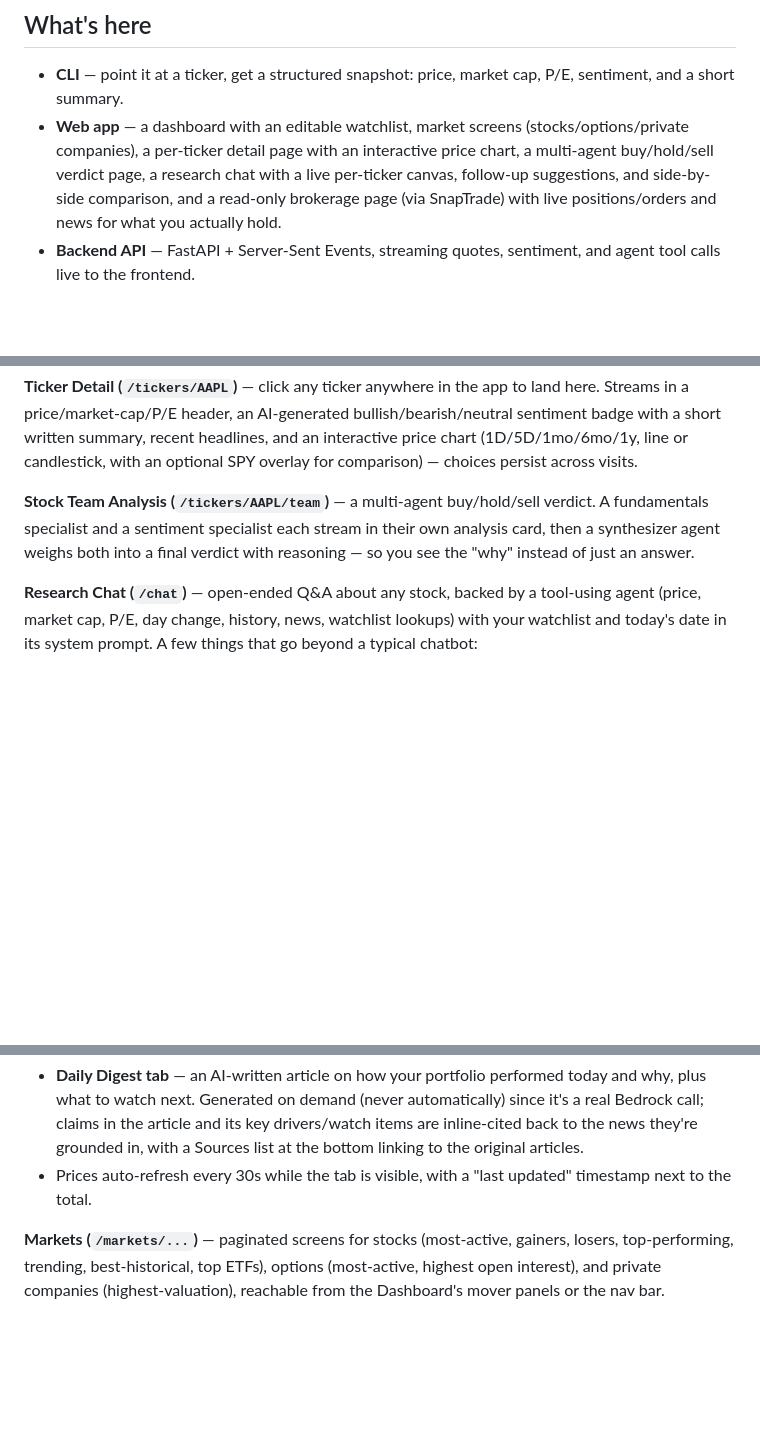
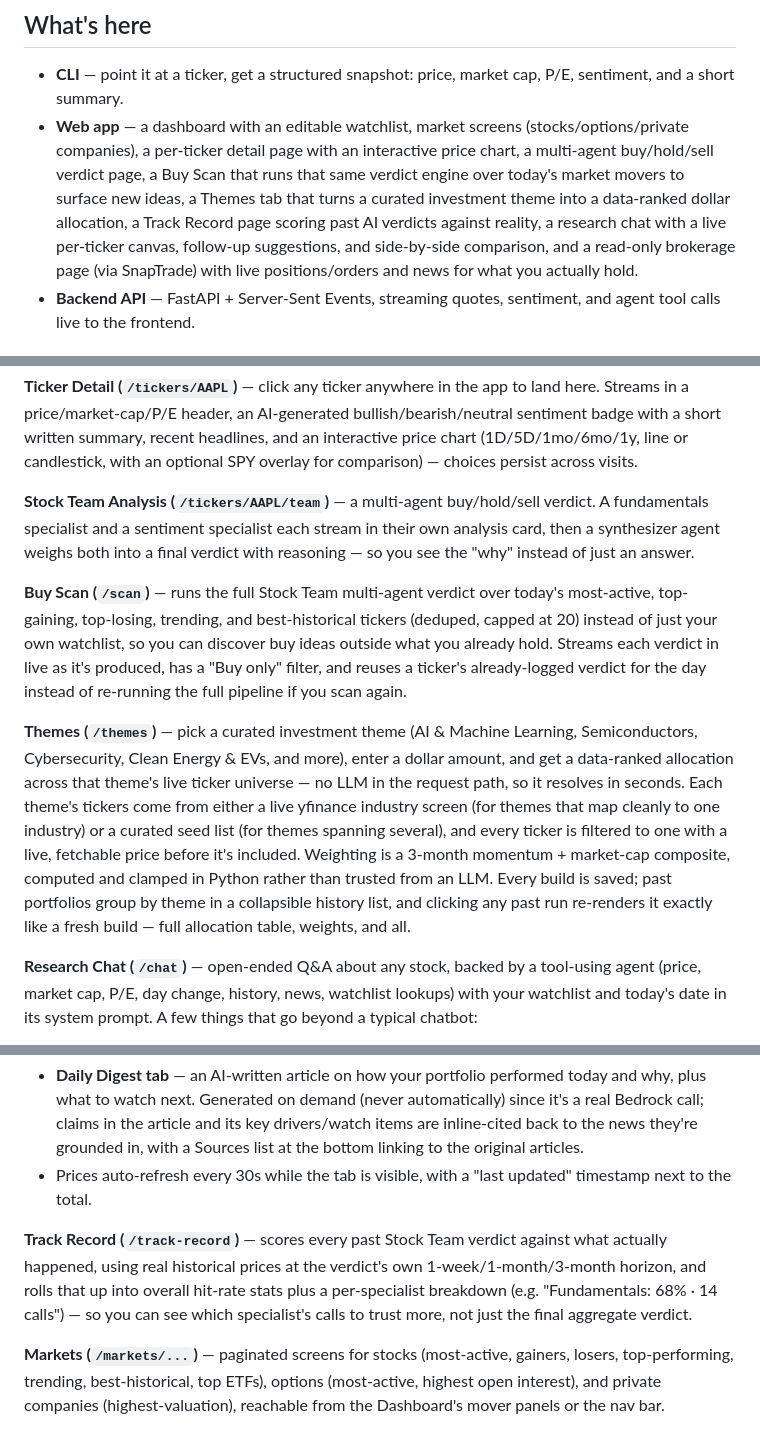
Before and after one commit to alexkamer/ai-stock-team, a Markdown page: README.md, 3 parts joined by grey strips. Drawn GitHub-style; blank space fills up the shorter version.

Commit message:
Document the Themes tab and fill in missing Buy Scan/Track Record sections in the README
The README's web app tour never mentioned Buy Scan or Track Record even
though both had already shipped, and obviously had nothing on Themes -
added all three so the doc matches what the nav bar actually links to.

```diff
--- a/README.md
+++ b/README.md
@@ -22,7 +22,7 @@ An AI-powered stock research app built with [pydantic-ai](https://ai.pydantic.de
 ## What's here
 
 - **CLI** — point it at a ticker, get a structured snapshot: price, market cap, P/E, sentiment, and a short summary.
-- **Web app** — a dashboard with an editable watchlist, market screens (stocks/options/private companies), a per-ticker detail page with an interactive price chart, a multi-agent buy/hold/sell verdict page, a research chat with a live per-ticker canvas, follow-up suggestions, and side-by-side comparison, and a read-only brokerage page (via SnapTrade) with live positions/orders and news for what you actually hold.
+- **Web app** — a dashboard with an editable watchlist, market screens (stocks/options/private companies), a per-ticker detail page with an interactive price chart, a multi-agent buy/hold/sell verdict page, a Buy Scan that runs that same verdict engine over today's market movers to surface new ideas, a Themes tab that turns a curated investment theme into a data-ranked dollar allocation, a Track Record page scoring past AI verdicts against reality, a research chat with a live per-ticker canvas, follow-up suggestions, and side-by-side comparison, and a read-only brokerage page (via SnapTrade) with live positions/orders and news for what you actually hold.
 - **Backend API** — FastAPI + Server-Sent Events, streaming quotes, sentiment, and agent tool calls live to the frontend.
 
 ## Tech stack
@@ -199,6 +199,27 @@ verdict. A fundamentals specialist and a sentiment specialist each stream in
 their own analysis card, then a synthesizer agent weighs both into a final
 verdict with reasoning — so you see the "why" instead of just an answer.
 
+**Buy Scan (`/scan`)** — runs the full Stock Team multi-agent verdict over
+today's most-active, top-gaining, top-losing, trending, and best-historical
+tickers (deduped, capped at 20) instead of just your own watchlist, so you
+can discover buy ideas outside what you already hold. Streams each verdict
+in live as it's produced, has a "Buy only" filter, and reuses a ticker's
+already-logged verdict for the day instead of re-running the full pipeline
+if you scan again.
+
+**Themes (`/themes`)** — pick a curated investment theme (AI & Machine
+Learning, Semiconductors, Cybersecurity, Clean Energy & EVs, and more),
+enter a dollar amount, and get a data-ranked allocation across that theme's
+live ticker universe — no LLM in the request path, so it resolves in
+seconds. Each theme's tickers come from either a live yfinance industry
+screen (for themes that map cleanly to one industry) or a curated seed list
+(for themes spanning several), and every ticker is filtered to one with a
+live, fetchable price before it's included. Weighting is a 3-month
+momentum + market-cap composite, computed and clamped in Python rather
+than trusted from an LLM. Every build is saved; past portfolios group by
+theme in a collapsible history list, and clicking any past run re-renders
+it exactly like a fresh build — full allocation table, weights, and all.
+
 **Research Chat (`/chat`)** — open-ended Q&A about any stock, backed by a
 tool-using agent (price, market cap, P/E, day change, history, news,
 watchlist lookups) with your watchlist and today's date in its system
@@ -244,6 +265,13 @@ connected is. A few things worth knowing:
 - Prices auto-refresh every 30s while the tab is visible, with a "last
   updated" timestamp next to the total.
 
+**Track Record (`/track-record`)** — scores every past Stock Team verdict
+against what actually happened, using real historical prices at the
+verdict's own 1-week/1-month/3-month horizon, and rolls that up into
+overall hit-rate stats plus a per-specialist breakdown (e.g. "Fundamentals:
+68% · 14 calls") — so you can see which specialist's calls to trust more,
+not just the final aggregate verdict.
+
 **Markets (`/markets/...`)** — paginated screens for stocks (most-active,
 gainers, losers, top-performing, trending, best-historical, top ETFs),
 options (most-active, highest open interest), and private companies
```
